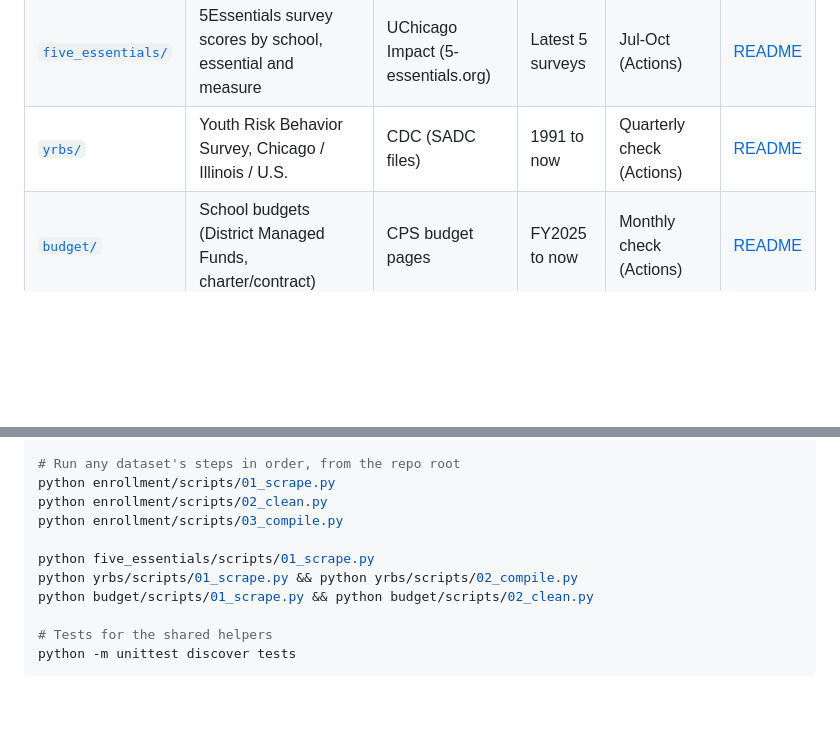
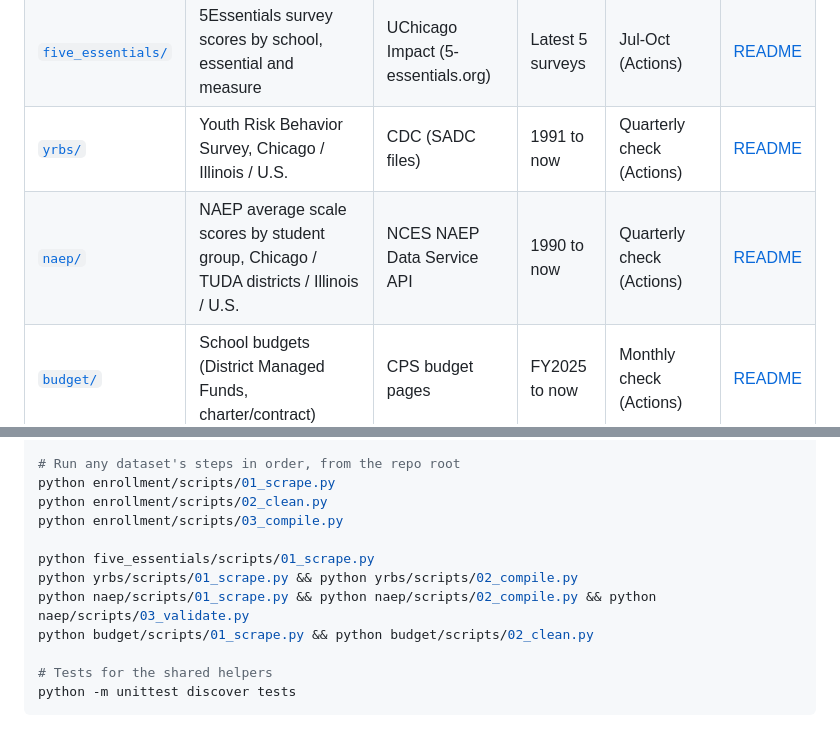
Before and after one commit to mariamraheem/chicago-education-data, a Markdown page: README.md, 2 parts joined by grey strips. Rendered like a GitHub page; blank space fills up the shorter version.

Commit message:
docs: add naep to front-door README

```diff
--- a/README.md
+++ b/README.md
@@ -16,6 +16,7 @@ workflow finishes.
 | [`enrollment/`](enrollment/) | 20th-day enrollment by school, grade, race, EL/IEP | CPS demographics reports | 1999-2000 to now | Monthly check (Actions) | [README](enrollment/README.md) |
 | [`five_essentials/`](five_essentials/) | 5Essentials survey scores by school, essential and measure | UChicago Impact (5-essentials.org) | Latest 5 surveys | Jul-Oct (Actions) | [README](five_essentials/README.md) |
 | [`yrbs/`](yrbs/) | Youth Risk Behavior Survey, Chicago / Illinois / U.S. | CDC (SADC files) | 1991 to now | Quarterly check (Actions) | [README](yrbs/README.md) |
+| [`naep/`](naep/) | NAEP average scale scores by student group, Chicago / TUDA districts / Illinois / U.S. | NCES NAEP Data Service API | 1990 to now | Quarterly check (Actions) | [README](naep/README.md) |
 | [`budget/`](budget/) | School budgets (District Managed Funds, charter/contract) | CPS budget pages | FY2025 to now | Monthly check (Actions) | [README](budget/README.md) |
 | [`monitor/`](monitor/) | Inventory of every downloadable file on cps.edu, and what changed | cps.edu, api.cps.edu | Rolling | Weekly (Actions) | [README](monitor/README.md) |
 | [`reference/`](reference/) | Shared lookups: school to network / community area / ESB district, school locations, boundaries | CPS reports and Chicago Data Portal | Current | When boundaries change | [README](reference/README.md) |
@@ -62,6 +63,7 @@ python enrollment/scripts/03_compile.py
 
 python five_essentials/scripts/01_scrape.py
 python yrbs/scripts/01_scrape.py && python yrbs/scripts/02_compile.py
+python naep/scripts/01_scrape.py && python naep/scripts/02_compile.py && python naep/scripts/03_validate.py
 python budget/scripts/01_scrape.py && python budget/scripts/02_clean.py
 
 # Tests for the shared helpers
```
